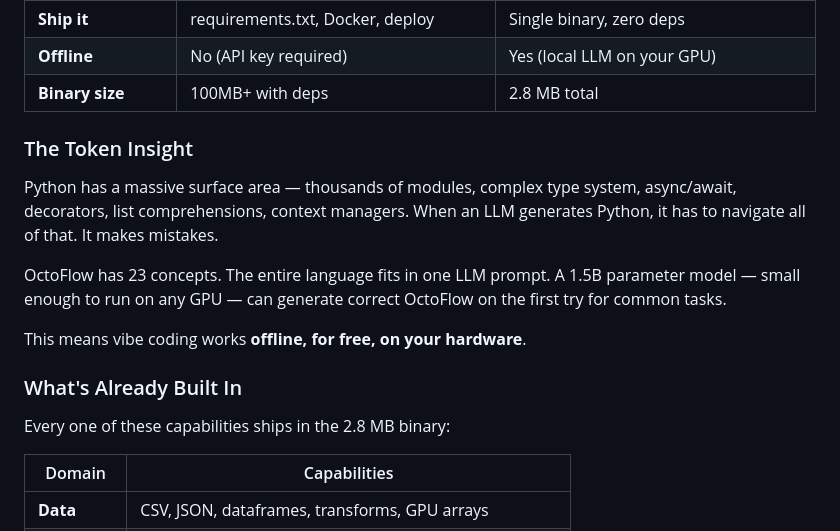
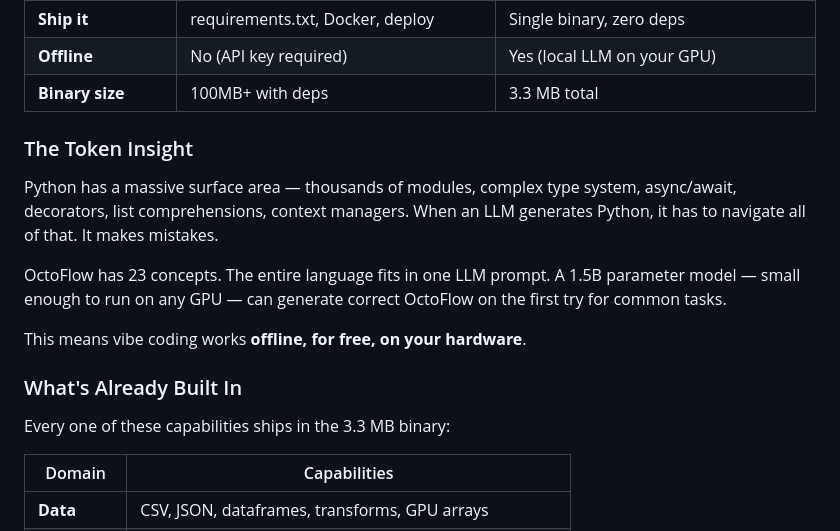
Before and after one commit to octoflow-lang/octoflow, a Markdown page: docs/vibe-coding.md, the part around the change. Drawn GitHub-style.

Commit message:
docs: update binary size 2.8 MB → 3.3 MB

```diff
--- a/docs/vibe-coding.md
+++ b/docs/vibe-coding.md
@@ -129,7 +129,7 @@ print(result)
 | **Fix errors** | Copy error to ChatGPT, paste fix | Error has line number, LLM reads directly |
 | **Ship it** | requirements.txt, Docker, deploy | Single binary, zero deps |
 | **Offline** | No (API key required) | Yes (local LLM on your GPU) |
-| **Binary size** | 100MB+ with deps | 2.8 MB total |
+| **Binary size** | 100MB+ with deps | 3.3 MB total |
 
 ### The Token Insight
 
@@ -141,7 +141,7 @@ This means vibe coding works **offline, for free, on your hardware**.
 
 ### What's Already Built In
 
-Every one of these capabilities ships in the 2.8 MB binary:
+Every one of these capabilities ships in the 3.3 MB binary:
 
 | Domain | Capabilities |
 |--------|-------------|
```
Also changed, not shown: README.md (+2 -2 lines).
